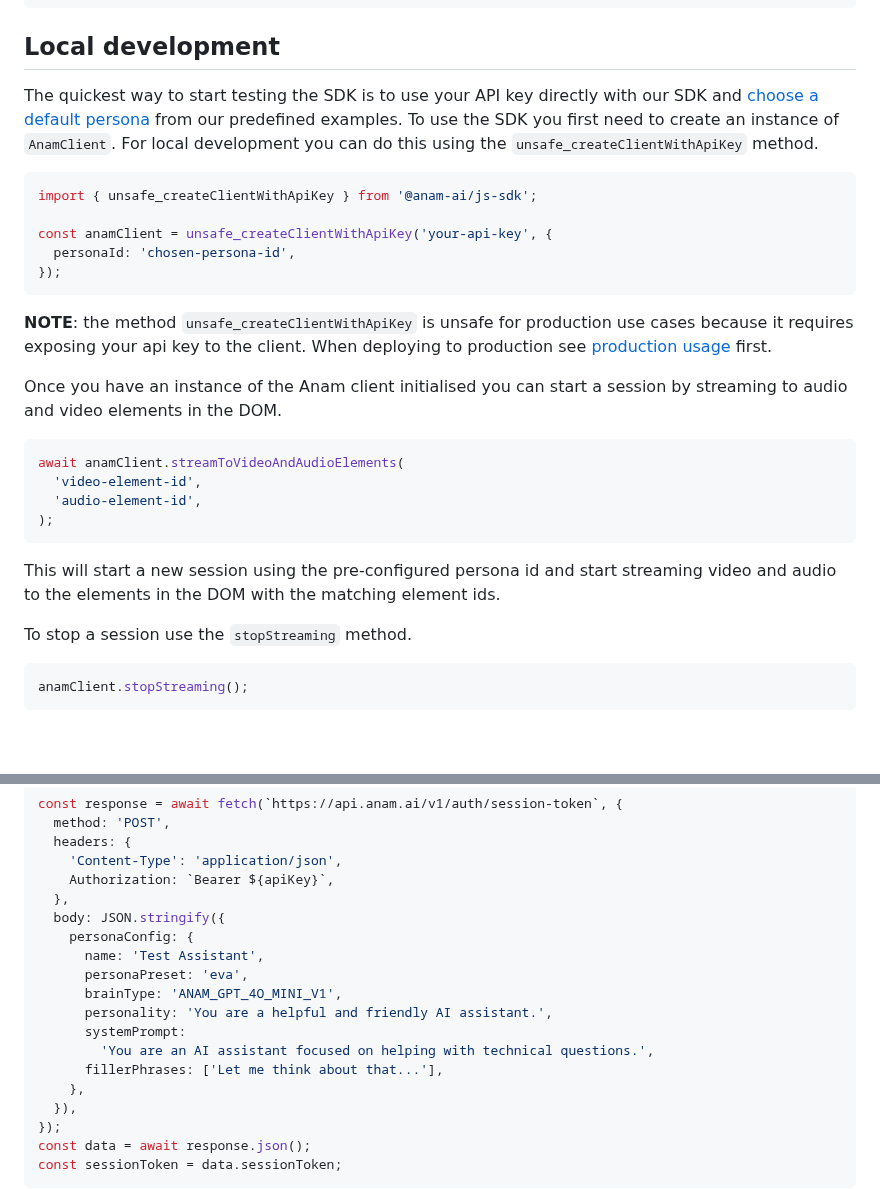
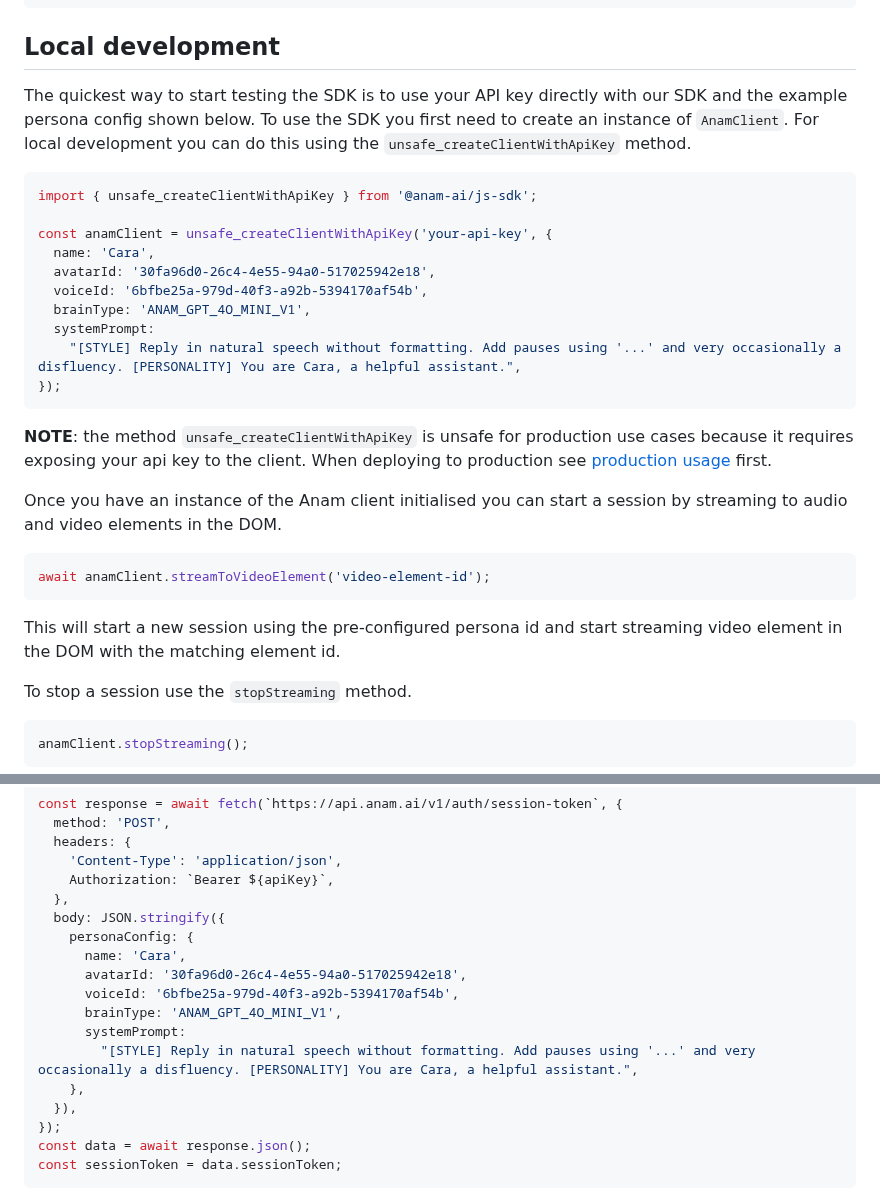
Before and after one commit to anam-org/javascript-sdk, a Markdown page: README.md, 2 parts joined by grey strips. Drawn GitHub-style; blank space fills up the shorter version.

Commit message:
docs: update readme

````diff
--- a/README.md
+++ b/README.md
@@ -34,14 +34,19 @@ npm install @anam-ai/js-sdk
 
 ## Local development
 
-The quickest way to start testing the SDK is to use your API key directly with our SDK and [choose a default persona](#listing-personas) from our predefined examples.
+The quickest way to start testing the SDK is to use your API key directly with our SDK and the example persona config shown below.
 To use the SDK you first need to create an instance of `AnamClient`. For local development you can do this using the `unsafe_createClientWithApiKey` method.
 
 ```typescript
 import { unsafe_createClientWithApiKey } from '@anam-ai/js-sdk';
 
 const anamClient = unsafe_createClientWithApiKey('your-api-key', {
-  personaId: 'chosen-persona-id',
+  name: 'Cara',
+  avatarId: '30fa96d0-26c4-4e55-94a0-517025942e18',
+  voiceId: '6bfbe25a-979d-40f3-a92b-5394170af54b',
+  brainType: 'ANAM_GPT_4O_MINI_V1',
+  systemPrompt:
+    "[STYLE] Reply in natural speech without formatting. Add pauses using '...' and very occasionally a disfluency. [PERSONALITY] You are Cara, a helpful assistant.",
 });
 ```
 
@@ -50,13 +55,10 @@ const anamClient = unsafe_createClientWithApiKey('your-api-key', {
 Once you have an instance of the Anam client initialised you can start a session by streaming to audio and video elements in the DOM.
 
 ```typescript
-await anamClient.streamToVideoAndAudioElements(
-  'video-element-id',
-  'audio-element-id',
-);
+await anamClient.streamToVideoElement('video-element-id');
 ```
 
-This will start a new session using the pre-configured persona id and start streaming video and audio to the elements in the DOM with the matching element ids.
+This will start a new session using the pre-configured persona id and start streaming video element in the DOM with the matching element id.
 
 To stop a session use the `stopStreaming` method.
 
@@ -79,13 +81,12 @@ const response = await fetch(`https://api.anam.ai/v1/auth/session-token`, {
   },
   body: JSON.stringify({
     personaConfig: {
-      name: 'Test Assistant',
-      personaPreset: 'eva',
+      name: 'Cara',
+      avatarId: '30fa96d0-26c4-4e55-94a0-517025942e18',
+      voiceId: '6bfbe25a-979d-40f3-a92b-5394170af54b',
       brainType: 'ANAM_GPT_4O_MINI_V1',
-      personality: 'You are a helpful and friendly AI assistant.',
       systemPrompt:
-        'You are an AI assistant focused on helping with technical questions.',
-      fillerPhrases: ['Let me think about that...'],
+        "[STYLE] Reply in natural speech without formatting. Add pauses using '...' and very occasionally a disfluency. [PERSONALITY] You are Cara, a helpful assistant.",
     },
   }),
 });
````
